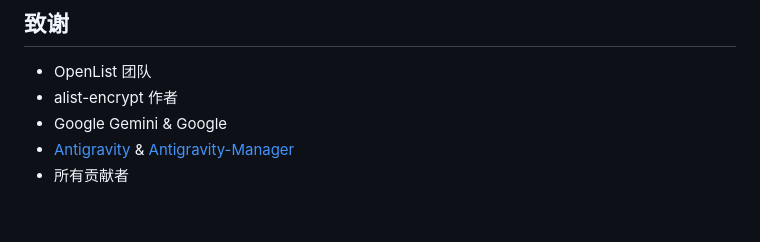
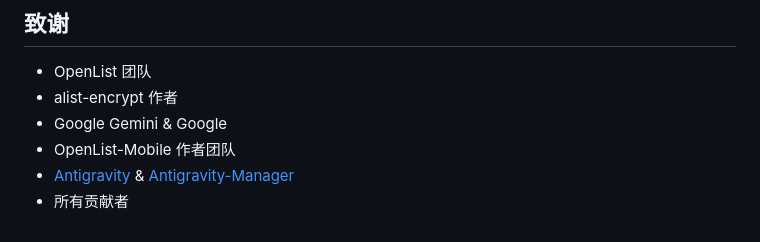
Before and after one commit to qingwo1991-debug/OpenList-Encrypt, a Markdown page: README.md, the part around the change. Rendered like a GitHub page.

```diff
--- a/README.md
+++ b/README.md
@@ -193,5 +193,6 @@ flutter build apk
 - OpenList 团队
 - alist-encrypt 作者
 - Google Gemini & Google
+- OpenList-Mobile 作者团队
 - [Antigravity](https://github.com/Start-sys/Antigravity-Manager) & [Antigravity-Manager](https://github.com/lbjlaq/Antigravity-Manager)
 - 所有贡献者
```
